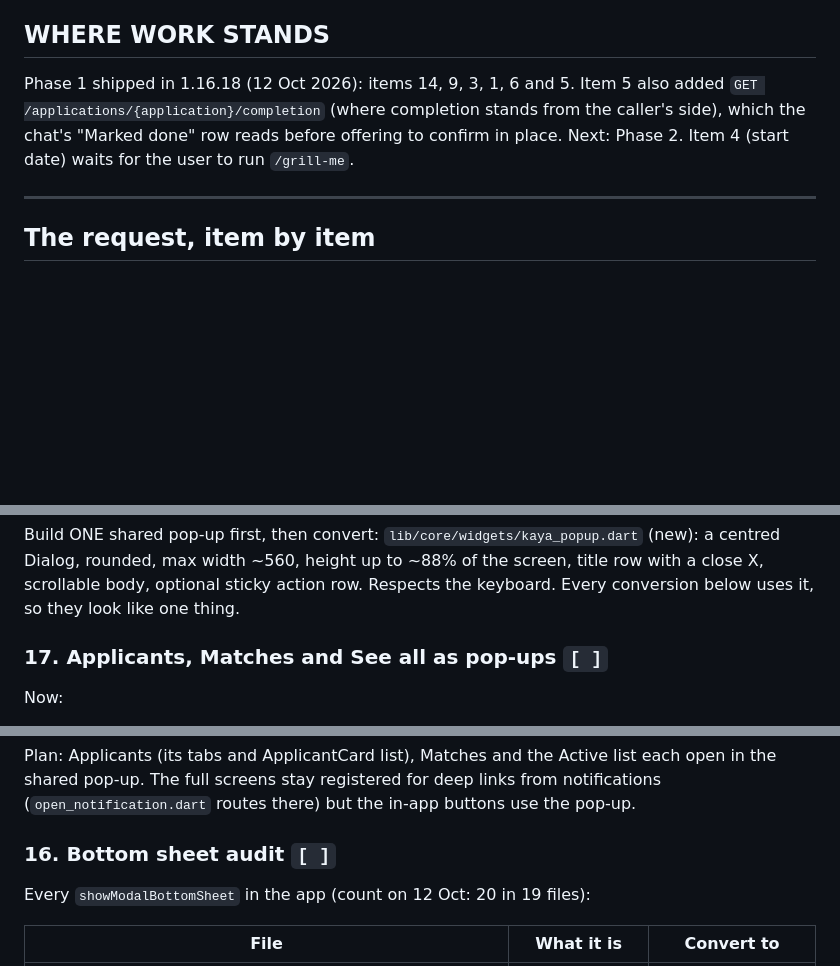
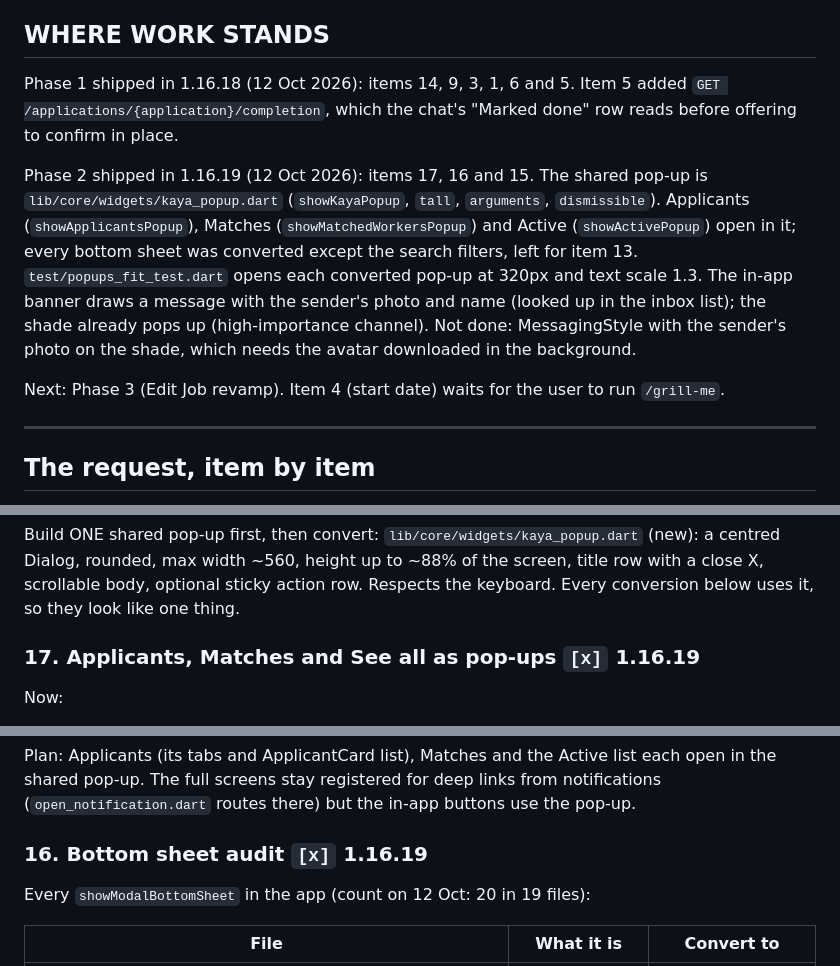
Before and after one commit to CALIMLIM-dev/KAYA-SANA-PERO-HINDI-HUHUHU, a Markdown page: PLAN-major-update.md, 3 parts joined by grey strips. GitHub-like rendering; blank space fills up the shorter version.

Commit message:
docs: phase 2 done

```diff
--- a/PLAN-major-update.md
+++ b/PLAN-major-update.md
@@ -15,10 +15,22 @@ release it shipped in). Update this file as items ship, in the same commit.
 ## WHERE WORK STANDS
 
 Phase 1 shipped in 1.16.18 (12 Oct 2026): items 14, 9, 3, 1, 6 and 5.
-Item 5 also added `GET /applications/{application}/completion` (where
-completion stands from the caller's side), which the chat's "Marked done" row
-reads before offering to confirm in place. Next: Phase 2. Item 4 (start date)
-waits for the user to run `/grill-me`.
+Item 5 added `GET /applications/{application}/completion`, which the chat's
+"Marked done" row reads before offering to confirm in place.
+
+Phase 2 shipped in 1.16.19 (12 Oct 2026): items 17, 16 and 15. The shared
+pop-up is `lib/core/widgets/kaya_popup.dart` (`showKayaPopup`, `tall`,
+`arguments`, `dismissible`). Applicants (`showApplicantsPopup`), Matches
+(`showMatchedWorkersPopup`) and Active (`showActivePopup`) open in it; every
+bottom sheet was converted except the search filters, left for item 13.
+`test/popups_fit_test.dart` opens each converted pop-up at 320px and text
+scale 1.3. The in-app banner draws a message with the sender's photo and name
+(looked up in the inbox list); the shade already pops up (high-importance
+channel). Not done: MessagingStyle with the sender's photo on the shade, which
+needs the avatar downloaded in the background.
+
+Next: Phase 3 (Edit Job revamp). Item 4 (start date) waits for the user to
+run `/grill-me`.
 
 ---
 
@@ -178,7 +190,7 @@ max width ~560, height up to ~88% of the screen, title row with a close X,
 scrollable body, optional sticky action row. Respects the keyboard. Every
 conversion below uses it, so they look like one thing.
 
-### 17. Applicants, Matches and See all as pop-ups  `[ ]`
+### 17. Applicants, Matches and See all as pop-ups  `[x]` 1.16.19
 
 Now:
 - Home Active card buttons (added in 1.16.17,
@@ -194,7 +206,7 @@ each open in the shared pop-up. The full screens stay registered for deep
 links from notifications (`open_notification.dart` routes there) but the
 in-app buttons use the pop-up.
 
-### 16. Bottom sheet audit  `[ ]`
+### 16. Bottom sheet audit  `[x]` 1.16.19
 
 Every `showModalBottomSheet` in the app (count on 12 Oct: 20 in 19 files):
 
```
Also changed, not shown: other parts of PLAN-major-update.md (+1 -1 lines).
